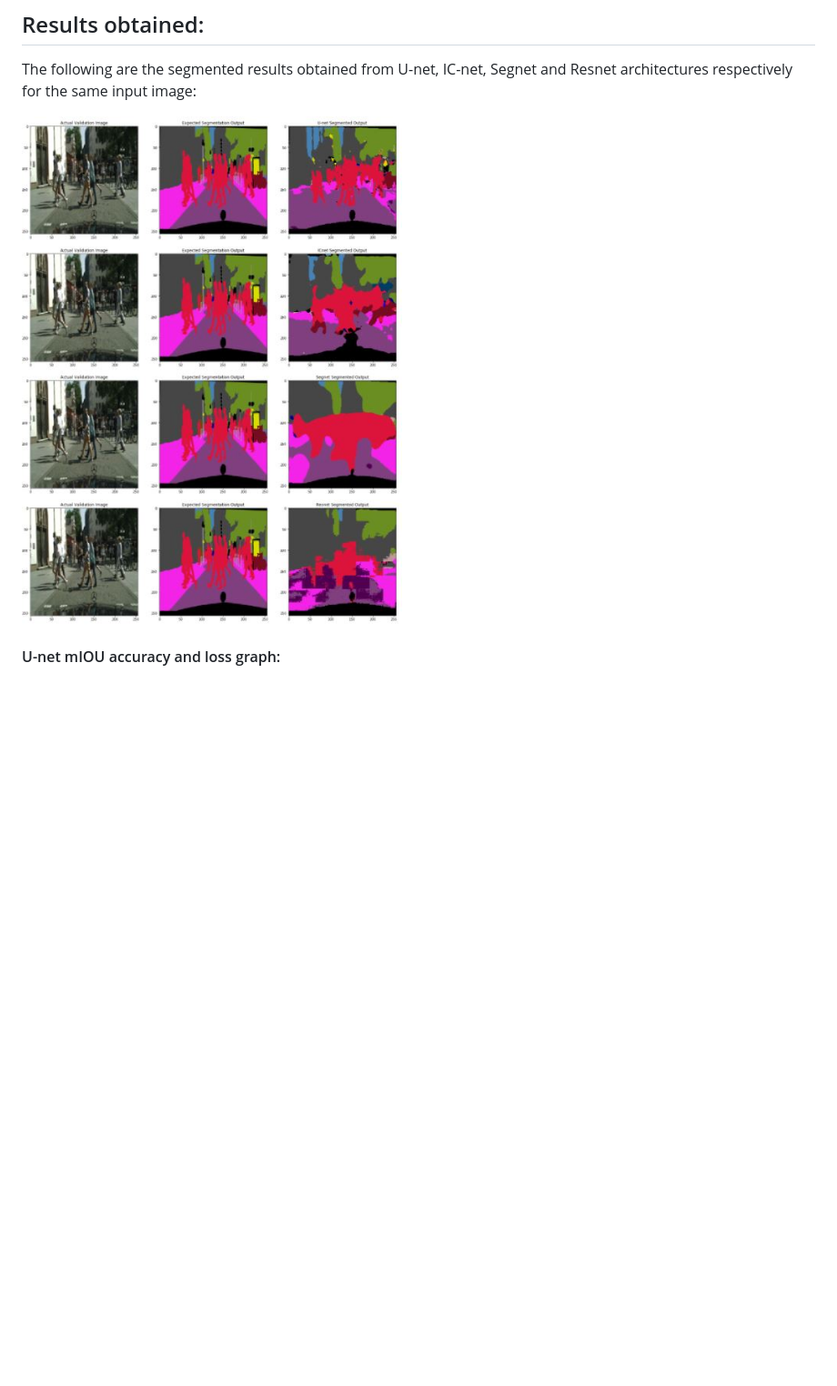
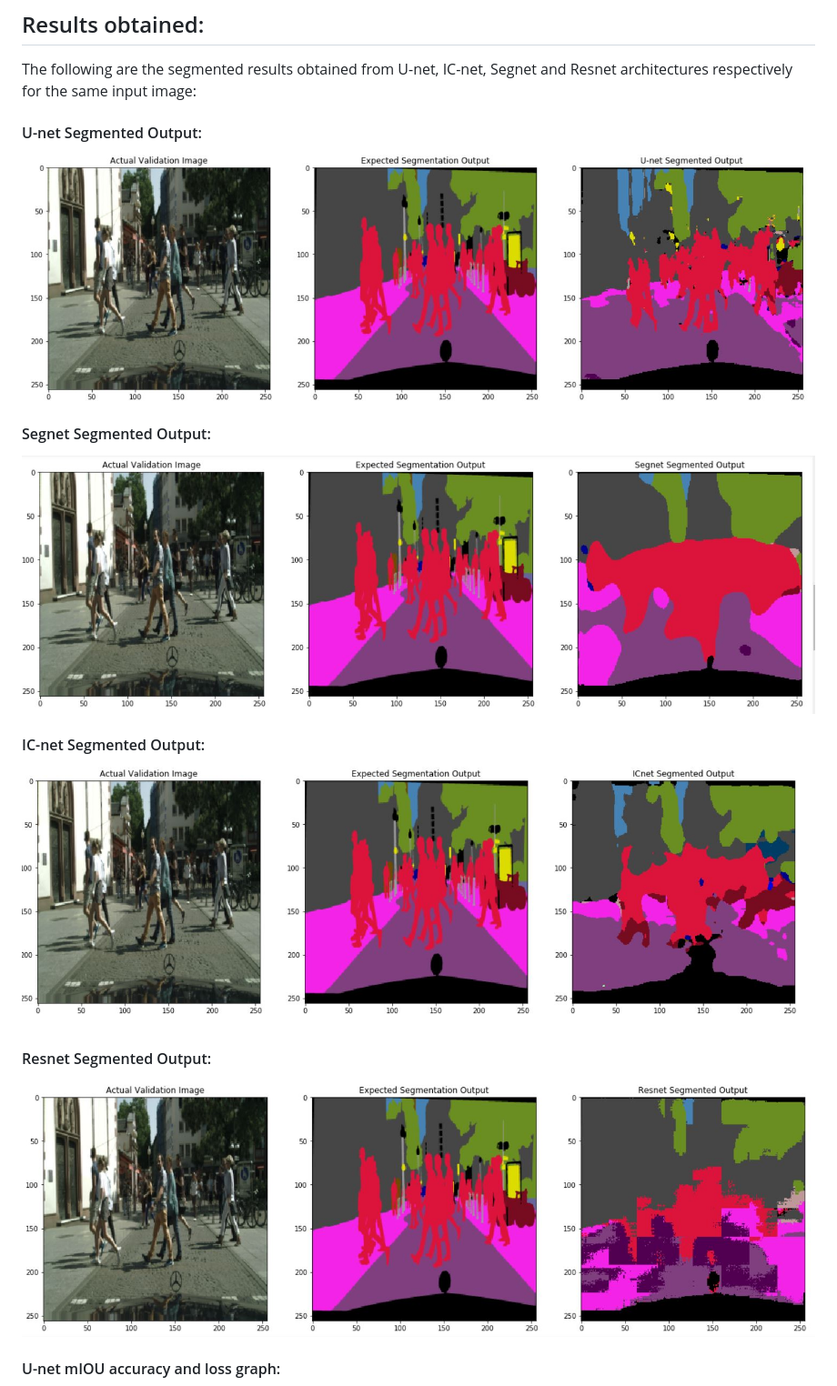
Before and after one commit to Eashwar-S/Semantic_Segmentation, a Markdown page: README.md, the part around the change. Shown: that part at 91% size. GitHub-like rendering; pictures changed too: images/icnet1.JPG (added), images/resnet.JPG (added), images/segnet1.JPG (added); blank space fills up the shorter version.

```diff
--- a/README.md
+++ b/README.md
@@ -53,7 +53,17 @@ Please follow the below steps to run the code:
 ## Results obtained:
 The following are the segmented results obtained from U-net, IC-net, Segnet and Resnet architectures respectively for the same input image:
 
-![](images/seg.JPG)
+#### U-net Segmented Output:
+![](images/unet1.JPG)
+
+#### Segnet Segmented Output:
+![](images/segnet1.JPG)
+
+#### IC-net Segmented Output:
+![](images/icnet1.JPG)
+
+#### Resnet Segmented Output:
+![](images/resnet.JPG)
 
 #### U-net mIOU accuracy and loss graph:
 
```
Also changed, not shown: 1 other file.
